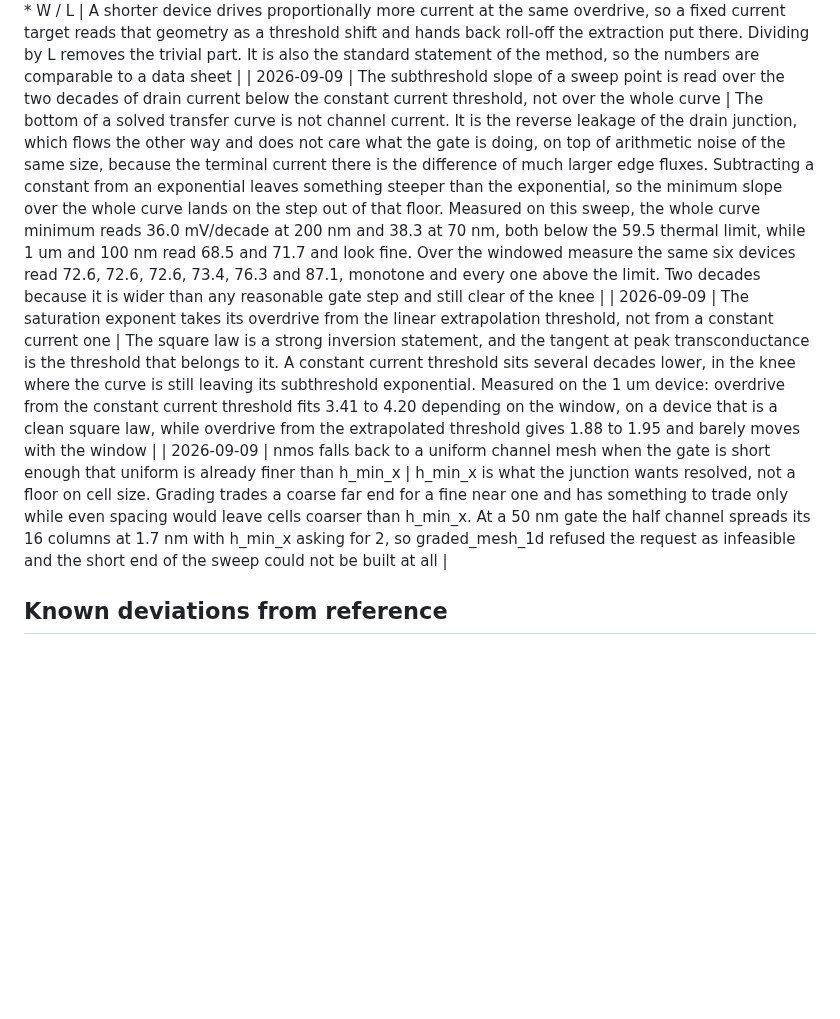
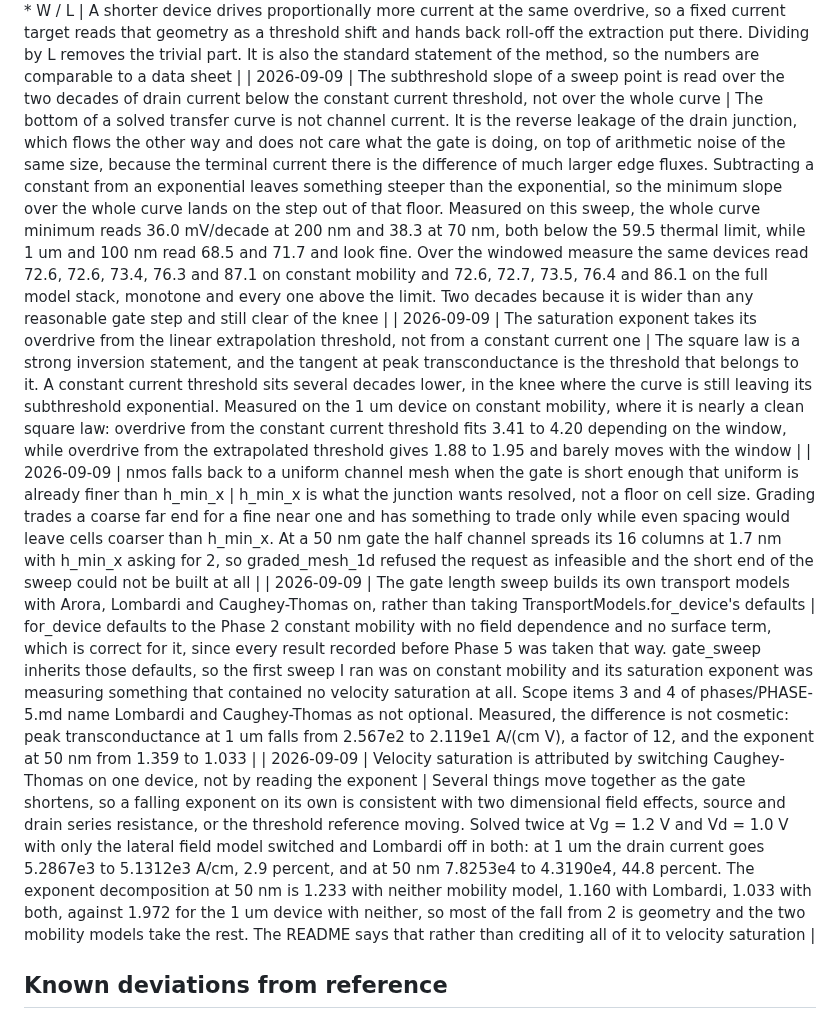
Before and after one commit to yaasshh09/DDSim, a Markdown page: docs/07-decisions.md, the part around one of its changes. GitHub-like rendering; blank space fills up the shorter version.

```diff
--- a/docs/07-decisions.md
+++ b/docs/07-decisions.md
@@ -106,7 +106,9 @@ these; add a new entry instead.
 | 2026-09-09 | The constant current threshold target moves as 1/L across the sweep, Id = 100 nA * W / L | A shorter device drives proportionally more current at the same overdrive, so a fixed current target reads that geometry as a threshold shift and hands back roll-off the extraction put there. Dividing by L removes the trivial part. It is also the standard statement of the method, so the numbers are comparable to a data sheet |
-| 2026-09-09 | The subthreshold slope of a sweep point is read over the two decades of drain current below the constant current threshold, not over the whole curve | The bottom of a solved transfer curve is not channel current. It is the reverse leakage of the drain junction, which flows the other way and does not care what the gate is doing, on top of arithmetic noise of the same size, because the terminal current there is the difference of much larger edge fluxes. Subtracting a constant from an exponential leaves something steeper than the exponential, so the minimum slope over the whole curve lands on the step out of that floor. Measured on this sweep, the whole curve minimum reads 36.0 mV/decade at 200 nm and 38.3 at 70 nm, both below the 59.5 thermal limit, while 1 um and 100 nm read 68.5 and 71.7 and look fine. Over the windowed measure the same six devices read 72.6, 72.6, 72.6, 73.4, 76.3 and 87.1, monotone and every one above the limit. Two decades because it is wider than any reasonable gate step and still clear of the knee |
-| 2026-09-09 | The saturation exponent takes its overdrive from the linear extrapolation threshold, not from a constant current one | The square law is a strong inversion statement, and the tangent at peak transconductance is the threshold that belongs to it. A constant current threshold sits several decades lower, in the knee where the curve is still leaving its subthreshold exponential. Measured on the 1 um device: overdrive from the constant current threshold fits 3.41 to 4.20 depending on the window, on a device that is a clean square law, while overdrive from the extrapolated threshold gives 1.88 to 1.95 and barely moves with the window |
+| 2026-09-09 | The subthreshold slope of a sweep point is read over the two decades of drain current below the constant current threshold, not over the whole curve | The bottom of a solved transfer curve is not channel current. It is the reverse leakage of the drain junction, which flows the other way and does not care what the gate is doing, on top of arithmetic noise of the same size, because the terminal current there is the difference of much larger edge fluxes. Subtracting a constant from an exponential leaves something steeper than the exponential, so the minimum slope over the whole curve lands on the step out of that floor. Measured on this sweep, the whole curve minimum reads 36.0 mV/decade at 200 nm and 38.3 at 70 nm, both below the 59.5 thermal limit, while 1 um and 100 nm read 68.5 and 71.7 and look fine. Over the windowed measure the same devices read 72.6, 72.6, 73.4, 76.3 and 87.1 on constant mobility and 72.6, 72.7, 73.5, 76.4 and 86.1 on the full model stack, monotone and every one above the limit. Two decades because it is wider than any reasonable gate step and still clear of the knee |
+| 2026-09-09 | The saturation exponent takes its overdrive from the linear extrapolation threshold, not from a constant current one | The square law is a strong inversion statement, and the tangent at peak transconductance is the threshold that belongs to it. A constant current threshold sits several decades lower, in the knee where the curve is still leaving its subthreshold exponential. Measured on the 1 um device on constant mobility, where it is nearly a clean square law: overdrive from the constant current threshold fits 3.41 to 4.20 depending on the window, while overdrive from the extrapolated threshold gives 1.88 to 1.95 and barely moves with the window |
 | 2026-09-09 | nmos falls back to a uniform channel mesh when the gate is short enough that uniform is already finer than h_min_x | h_min_x is what the junction wants resolved, not a floor on cell size. Grading trades a coarse far end for a fine near one and has something to trade only while even spacing would leave cells coarser than h_min_x. At a 50 nm gate the half channel spreads its 16 columns at 1.7 nm with h_min_x asking for 2, so graded_mesh_1d refused the request as infeasible and the short end of the sweep could not be built at all |
+| 2026-09-09 | The gate length sweep builds its own transport models with Arora, Lombardi and Caughey-Thomas on, rather than taking TransportModels.for_device's defaults | for_device defaults to the Phase 2 constant mobility with no field dependence and no surface term, which is correct for it, since every result recorded before Phase 5 was taken that way. gate_sweep inherits those defaults, so the first sweep I ran was on constant mobility and its saturation exponent was measuring something that contained no velocity saturation at all. Scope items 3 and 4 of phases/PHASE-5.md name Lombardi and Caughey-Thomas as not optional. Measured, the difference is not cosmetic: peak transconductance at 1 um falls from 2.567e2 to 2.119e1 A/(cm V), a factor of 12, and the exponent at 50 nm from 1.359 to 1.033 |
+| 2026-09-09 | Velocity saturation is attributed by switching Caughey-Thomas on one device, not by reading the exponent | Several things move together as the gate shortens, so a falling exponent on its own is consistent with two dimensional field effects, source and drain series resistance, or the threshold reference moving. Solved twice at Vg = 1.2 V and Vd = 1.0 V with only the lateral field model switched and Lombardi off in both: at 1 um the drain current goes 5.2867e3 to 5.1312e3 A/cm, 2.9 percent, and at 50 nm 7.8253e4 to 4.3190e4, 44.8 percent. The exponent decomposition at 50 nm is 1.233 with neither mobility model, 1.160 with Lombardi, 1.033 with both, against 1.972 for the 1 um device with neither, so most of the fall from 2 is geometry and the two mobility models take the rest. The README says that rather than crediting all of it to velocity saturation |
 
 ## Known deviations from reference
 
```
Also changed, not shown: other parts of docs/07-decisions.md (+1 -1 lines), README.md (+39 -22 lines), docs/images/mosfet_rolloff.png, 3 other files.
